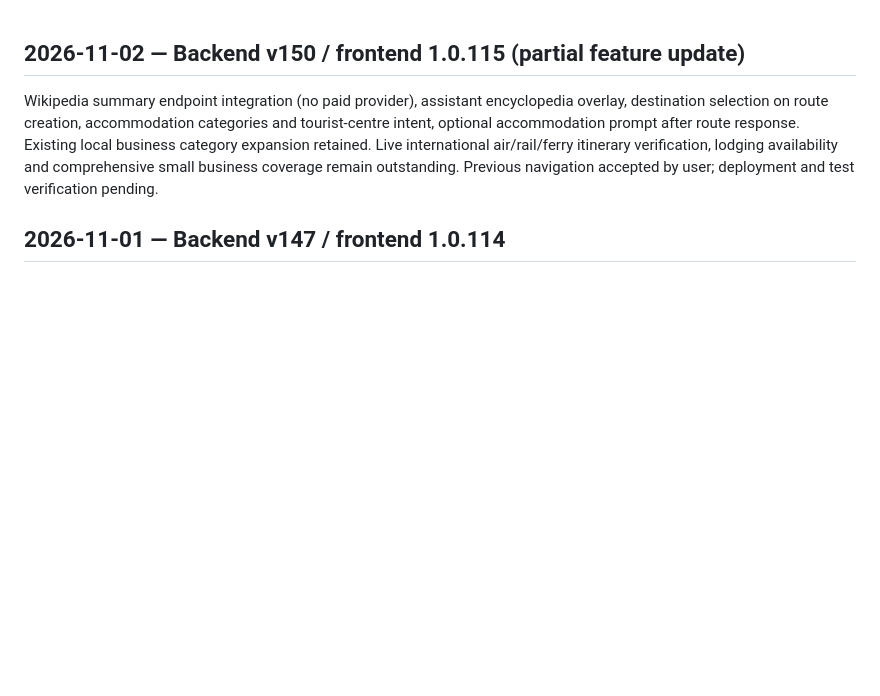
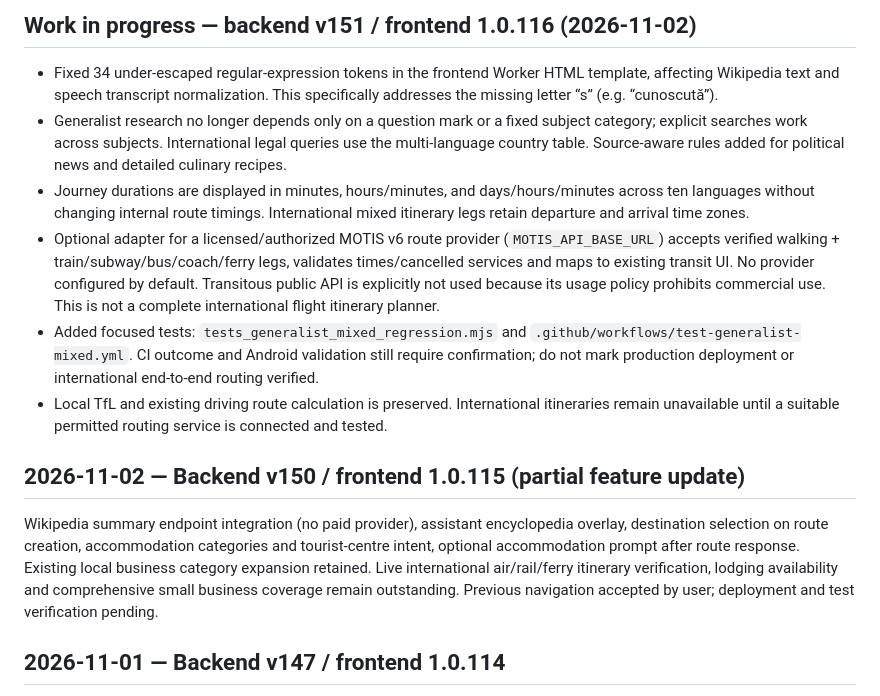
Before and after one commit to kokocf-ui/myPocketAi, a Markdown page: VERSION_LOG.md, the part around the change. Rendered like a GitHub page; blank space fills up the shorter version.

Commit message:
docs: log v151/1.0.116 without overstating international availability

```diff
--- a/VERSION_LOG.md
+++ b/VERSION_LOG.md
@@ -1,3 +1,12 @@
+## Work in progress — backend v151 / frontend 1.0.116 (2026-11-02)
+
+- Fixed 34 under-escaped regular-expression tokens in the frontend Worker HTML template, affecting Wikipedia text and speech transcript normalization. This specifically addresses the missing letter “s” (e.g. “cunoscută”).
+- Generalist research no longer depends only on a question mark or a fixed subject category; explicit searches work across subjects. International legal queries use the multi-language country table. Source-aware rules added for political news and detailed culinary recipes.
+- Journey durations are displayed in minutes, hours/minutes, and days/hours/minutes across ten languages without changing internal route timings. International mixed itinerary legs retain departure and arrival time zones.
+- Optional adapter for a licensed/authorized MOTIS v6 route provider (`MOTIS_API_BASE_URL`) accepts verified walking + train/subway/bus/coach/ferry legs, validates times/cancelled services and maps to existing transit UI. No provider configured by default. Transitous public API is explicitly not used because its usage policy prohibits commercial use. This is not a complete international flight itinerary planner.
+- Added focused tests: `tests_generalist_mixed_regression.mjs` and `.github/workflows/test-generalist-mixed.yml`. CI outcome and Android validation still require confirmation; do not mark production deployment or international end-to-end routing verified.
+- Local TfL and existing driving route calculation is preserved. International itineraries remain unavailable until a suitable permitted routing service is connected and tested.
+
 ## 2026-11-02 — Backend v150 / frontend 1.0.115 (partial feature update)
 
 Wikipedia summary endpoint integration (no paid provider), assistant encyclopedia overlay, destination selection on route creation, accommodation categories and tourist-centre intent, optional accommodation prompt after route response. Existing local business category expansion retained. Live international air/rail/ferry itinerary verification, lodging availability and comprehensive small business coverage remain outstanding. Previous navigation accepted by user; deployment and test verification pending.
```
